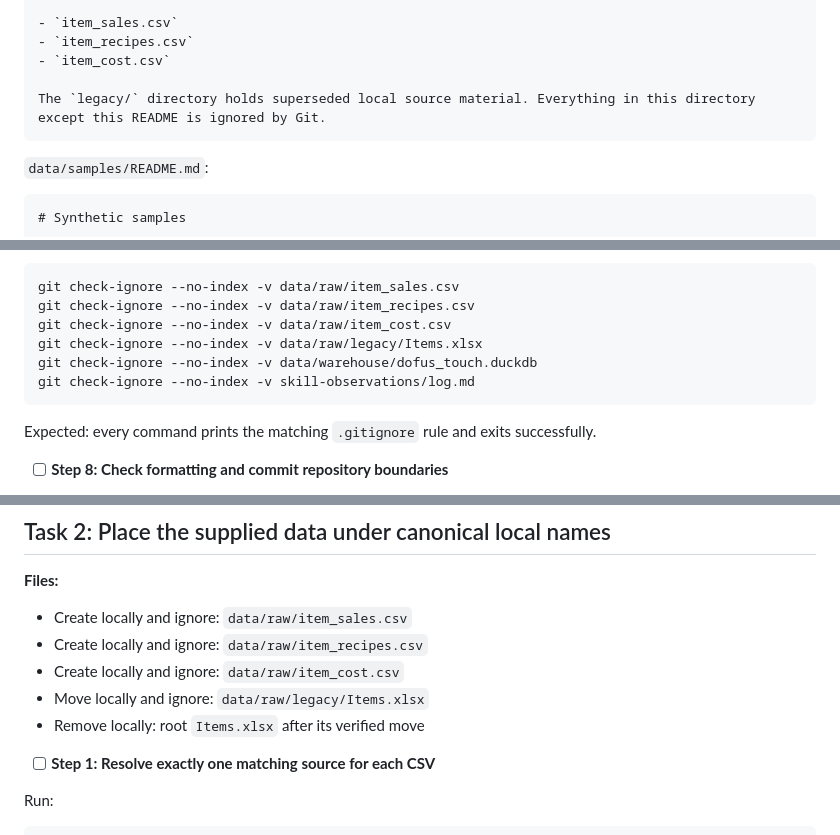
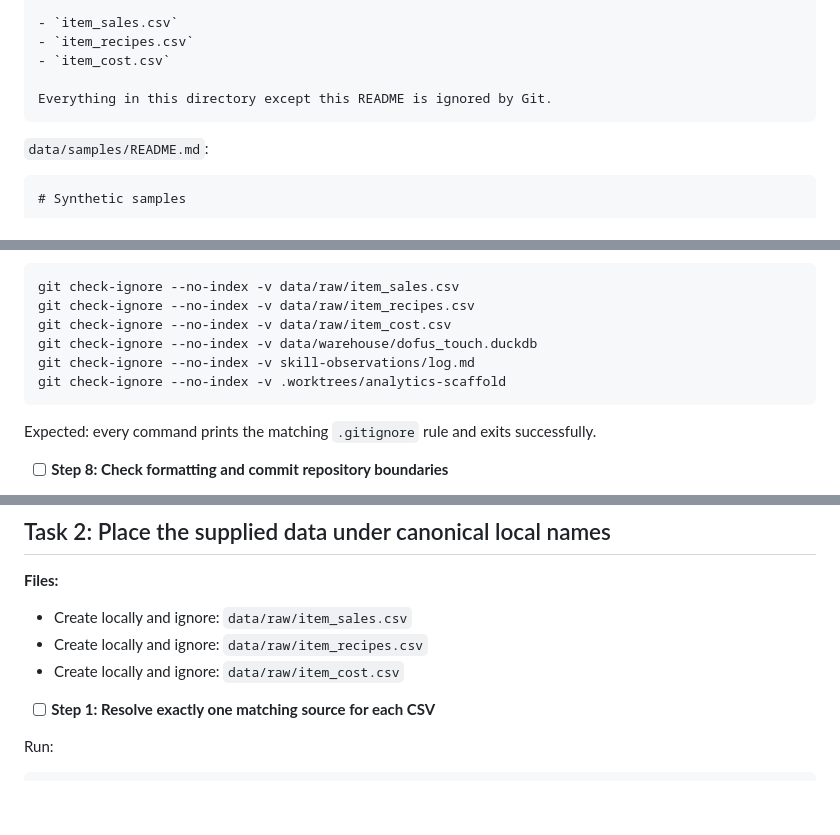
Before and after one commit to jinsoowhang/dofus-touch-economy-analytics, a Markdown page: notes/Dofus Touch Economy Analytics Scaffold Implementation Plan.md, 3 parts joined by grey strips. Rendered like a GitHub page; blank space fills up the shorter version.

````diff
--- a/notes/Dofus Touch Economy Analytics Scaffold Implementation Plan.md
+++ b/notes/Dofus Touch Economy Analytics Scaffold Implementation Plan.md
@@ -192,7 +193,7 @@ Place the private source exports here using these canonical names:
 - `item_recipes.csv`
 - `item_cost.csv`
 
-The `legacy/` directory holds superseded local source material. Everything in this directory except this README is ignored by Git.
+Everything in this directory except this README is ignored by Git.
 ```
 
 `data/samples/README.md`:
@@ -219,9 +220,9 @@ Run:
 git check-ignore --no-index -v data/raw/item_sales.csv
 git check-ignore --no-index -v data/raw/item_recipes.csv
 git check-ignore --no-index -v data/raw/item_cost.csv
-git check-ignore --no-index -v data/raw/legacy/Items.xlsx
 git check-ignore --no-index -v data/warehouse/dofus_touch.duckdb
 git check-ignore --no-index -v skill-observations/log.md
+git check-ignore --no-index -v .worktrees/analytics-scaffold
 ```
 
 Expected: every command prints the matching `.gitignore` rule and exits successfully.
@@ -246,8 +247,6 @@ Expected: both checks produce no output and the commit records only the listed p
 - Create locally and ignore: `data/raw/item_sales.csv`
 - Create locally and ignore: `data/raw/item_recipes.csv`
 - Create locally and ignore: `data/raw/item_cost.csv`
-- Move locally and ignore: `data/raw/legacy/Items.xlsx`
-- Remove locally: root `Items.xlsx` after its verified move
 
 - [ ] **Step 1: Resolve exactly one matching source for each CSV**
 
````
Also changed, not shown: other parts of notes/Dofus Touch Economy Analytics Scaffold Implementation Plan.md (+12 -24 lines), notes/Dofus Touch Economy Analytics Scaffold Design.md (+10 -13 lines).
